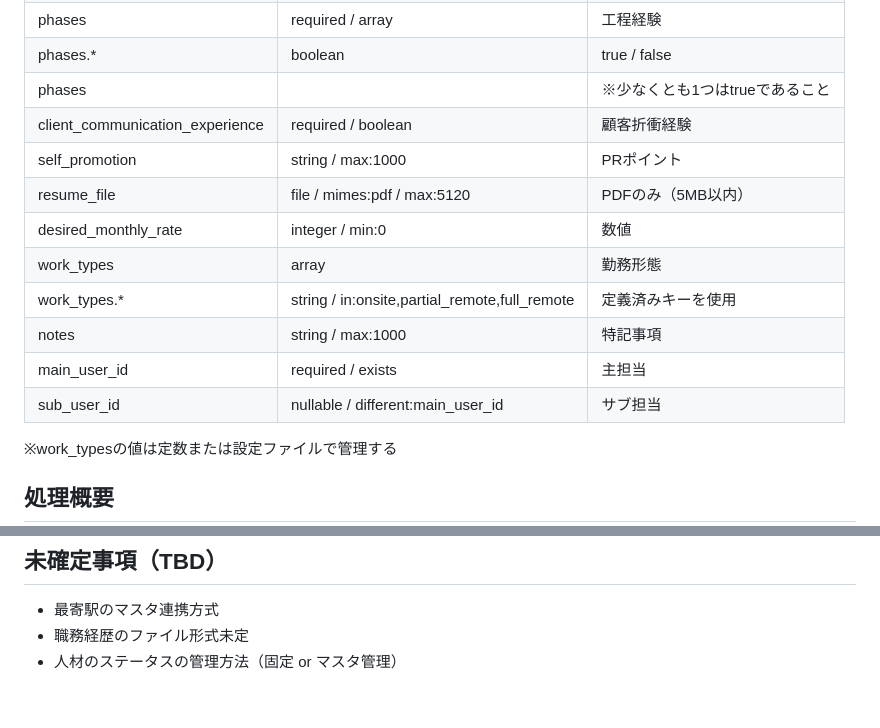
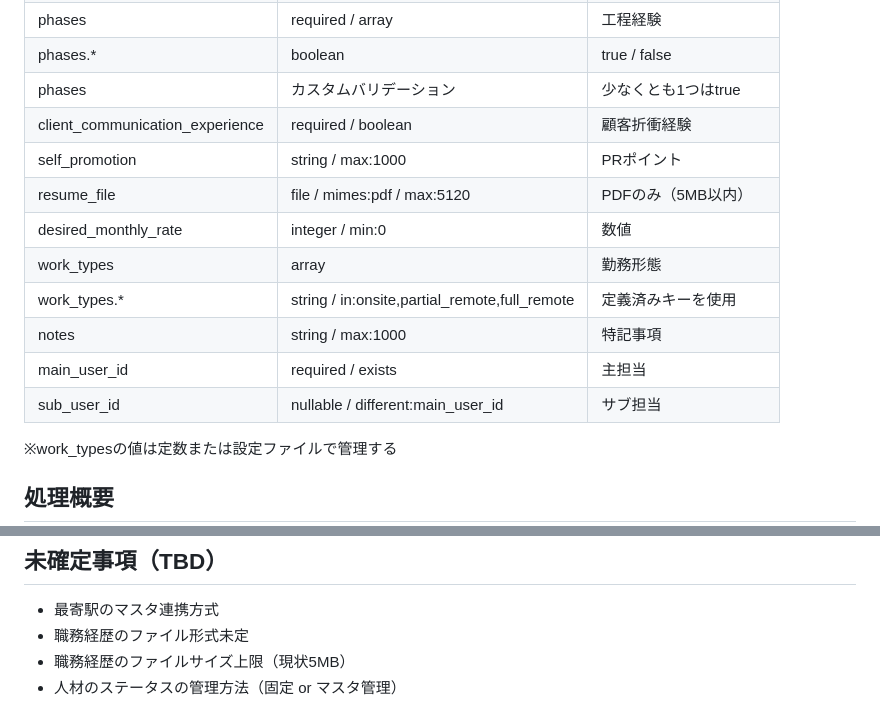
Before and after one commit to Takahashi523/TrainingRepo, a Markdown page: docs/api/人材登録_API設計書.md, 2 parts joined by grey strips. Rendered like a GitHub page.

Commit message:
mod バリデーションの空白部分を記載、TBD追加

```diff
--- a/docs/api/人材登録_API設計書.md
+++ b/docs/api/人材登録_API設計書.md
@@ -134,7 +134,7 @@ JSON
 | skills.*.experience_years | required / integer / min:0 | 経験年数 |
 | phases | required / array | 工程経験 |
 | phases.* | boolean | true / false |
-| phases |  | ※少なくとも1つはtrueであること |
+| phases | カスタムバリデーション | 少なくとも1つはtrue |
 | client_communication_experience | required / boolean | 顧客折衝経験 |
 | self_promotion | string / max:1000 | PRポイント |
 | resume_file | file / mimes:pdf / max:5120 | PDFのみ（5MB以内） |
@@ -144,6 +144,7 @@ JSON
 | notes | string / max:1000 | 特記事項 |
 | main_user_id | required / exists | 主担当 |
 | sub_user_id | nullable / different:main_user_id | サブ担当 |
+
 ※work_typesの値は定数または設定ファイルで管理する
 
 ## 処理概要
@@ -171,4 +172,5 @@ JSON
 ## 未確定事項（TBD）
 - 最寄駅のマスタ連携方式
 - 職務経歴のファイル形式未定
+- 職務経歴のファイルサイズ上限（現状5MB）
 - 人材のステータスの管理方法（固定 or マスタ管理）
```
Also changed, not shown: docs/api/人材編集_API設計書.md (+1 -1 lines).
